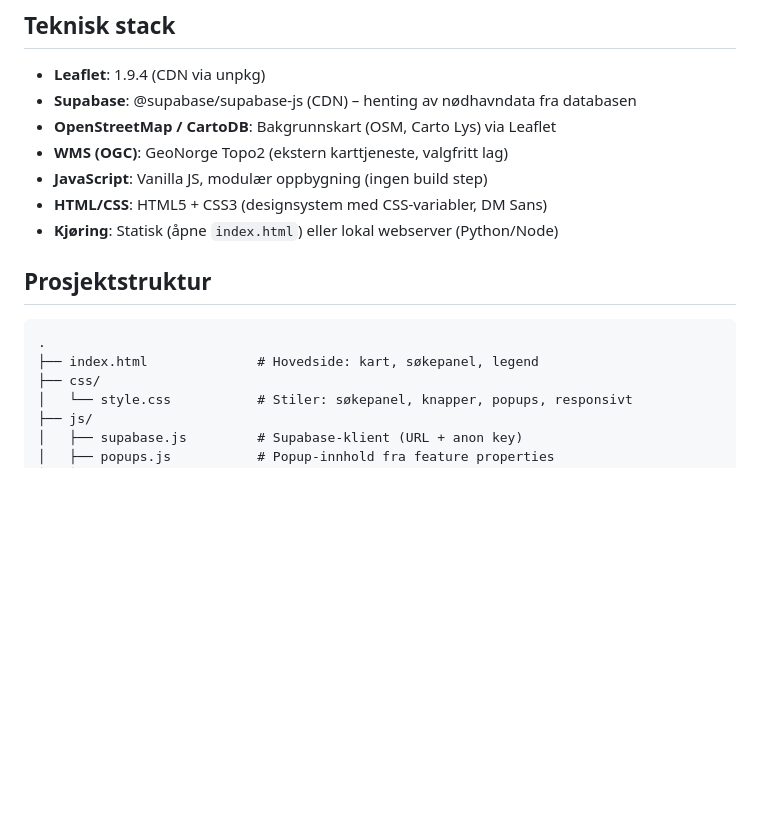
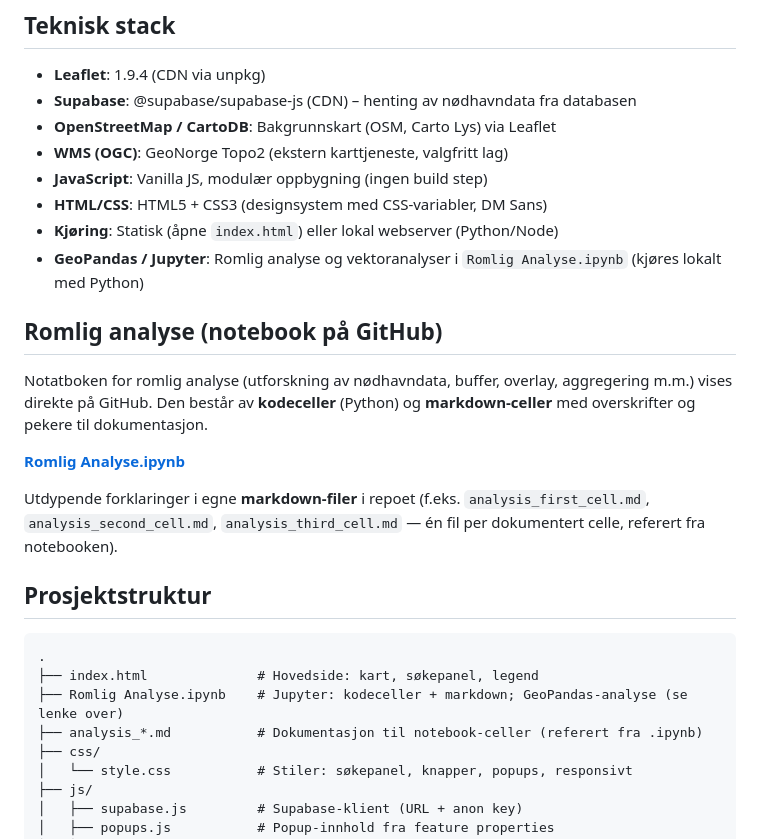
Before and after one commit to FanuelHab/IS218-Gruppe-14, a Markdown page: README.md, the part around the change. GitHub-like rendering; blank space fills up the shorter version.

Commit message:
Add GeoPandas notebook and README notes
Document spatial analysis work in the README: add GeoPandas / Jupyter section, link to Romlig Analyse.ipynb on GitHub, and describe accompanying markdown docs (analysis_*.md) for notebook cells. Also update project tree to list the notebook and analysis_*.md files so the repository clearly surfaces the spatial analysis materials.

````diff
--- a/README.md
+++ b/README.md
@@ -20,12 +20,23 @@ https://github.com/user-attachments/assets/0cc9151d-967e-4716-b5b5-656082a2f157
 - **JavaScript**: Vanilla JS, modulær oppbygning (ingen build step)
 - **HTML/CSS**: HTML5 + CSS3 (designsystem med CSS-variabler, DM Sans)
 - **Kjøring**: Statisk (åpne `index.html`) eller lokal webserver (Python/Node)
+- **GeoPandas / Jupyter**: Romlig analyse og vektoranalyser i `Romlig Analyse.ipynb` (kjøres lokalt med Python)
+
+## Romlig analyse (notebook på GitHub)
+
+Notatboken for romlig analyse (utforskning av nødhavndata, buffer, overlay, aggregering m.m.) vises direkte på GitHub. Den består av **kodeceller** (Python) og **markdown-celler** med overskrifter og pekere til dokumentasjon.
+
+**[Romlig Analyse.ipynb](https://github.com/FanuelHab/IS218-Gruppe-14/blob/main/Romlig%20Analyse.ipynb)**
+
+Utdypende forklaringer i egne **markdown-filer** i repoet (f.eks. `analysis_first_cell.md`, `analysis_second_cell.md`, `analysis_third_cell.md` — én fil per dokumentert celle, referert fra notebooken).
 
 ## Prosjektstruktur
 
 ```
 .
 ├── index.html              # Hovedside: kart, søkepanel, legend
+├── Romlig Analyse.ipynb    # Jupyter: kodeceller + markdown; GeoPandas-analyse (se lenke over)
+├── analysis_*.md           # Dokumentasjon til notebook-celler (referert fra .ipynb)
 ├── css/
 │   └── style.css           # Stiler: søkepanel, knapper, popups, responsivt
 ├── js/
````
